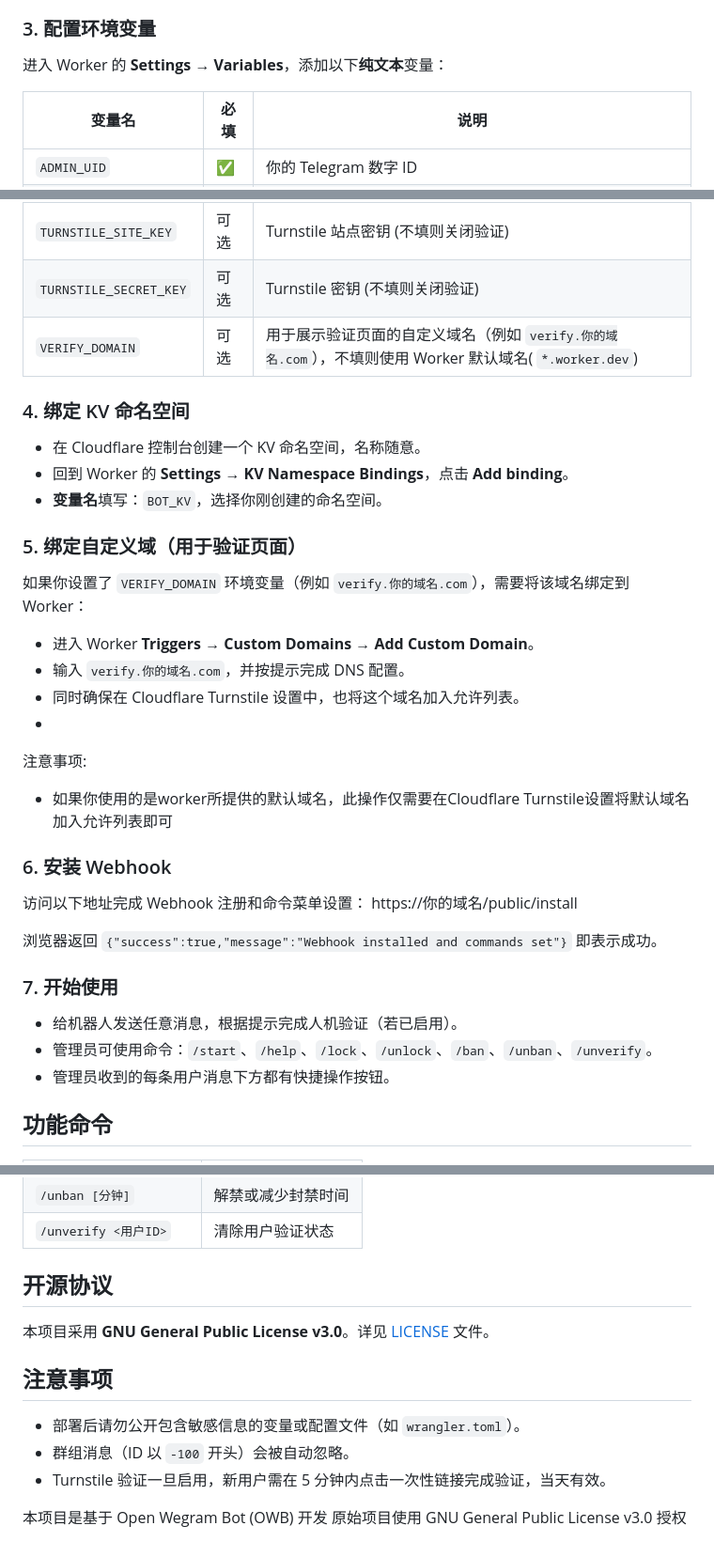
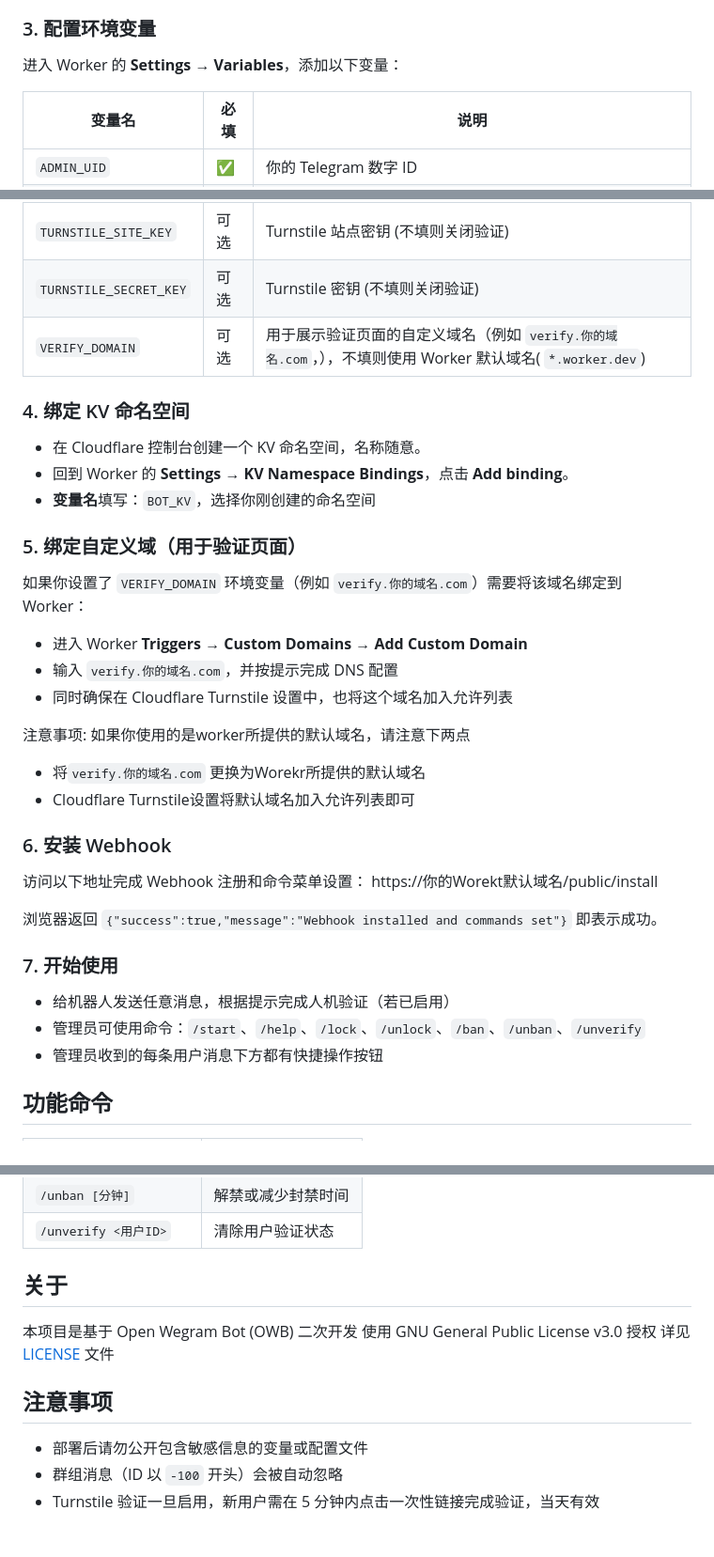
Before and after one commit to AGAGAG666/AG-ChatBridge-Bot, a Markdown page: README.md, 3 parts joined by grey strips. Shown at 94% size. GitHub-like rendering.

```diff
--- a/README.md
+++ b/README.md
@@ -22,7 +22,7 @@
 3. 点击 **部署**。
 
 ### 3. 配置环境变量
-进入 Worker 的 **Settings → Variables**，添加以下**纯文本**变量：
+进入 Worker 的 **Settings → Variables**，添加以下变量：
 
 | 变量名 | 必填 | 说明 |
 |--------|------|------|
@@ -32,34 +32,35 @@
 | `SECRET_TOKEN` | 可选 | Webhook 安全验证令牌（建议设置） |
 | `TURNSTILE_SITE_KEY` | 可选 | Turnstile 站点密钥 (不填则关闭验证) |
 | `TURNSTILE_SECRET_KEY` | 可选 | Turnstile 密钥 (不填则关闭验证) |
-| `VERIFY_DOMAIN` | 可选 | 用于展示验证页面的自定义域名（例如 `verify.你的域名.com`），不填则使用 Worker 默认域名( `*.worker.dev`) |
+| `VERIFY_DOMAIN` | 可选 | 用于展示验证页面的自定义域名（例如 `verify.你的域名.com`，），不填则使用 Worker 默认域名( `*.worker.dev`) |
 
 ### 4. 绑定 KV 命名空间
 - 在 Cloudflare 控制台创建一个 KV 命名空间，名称随意。
 - 回到 Worker 的 **Settings → KV Namespace Bindings**，点击 **Add binding**。
-- **变量名**填写：`BOT_KV`，选择你刚创建的命名空间。
+- **变量名**填写：`BOT_KV`，选择你刚创建的命名空间
 
 ### 5. 绑定自定义域（用于验证页面）
-如果你设置了 `VERIFY_DOMAIN` 环境变量（例如 `verify.你的域名.com`），需要将该域名绑定到 Worker：
-- 进入 Worker **Triggers** → **Custom Domains** → **Add Custom Domain**。
-- 输入 `verify.你的域名.com`，并按提示完成 DNS 配置。
-- 同时确保在 Cloudflare Turnstile 设置中，也将这个域名加入允许列表。
--
-注意事项:
-- 如果你使用的是worker所提供的默认域名，此操作仅需要在Cloudflare Turnstile设置将默认域名加入允许列表即可
+如果你设置了 `VERIFY_DOMAIN` 环境变量（例如 `verify.你的域名.com`）需要将该域名绑定到 Worker：
+- 进入 Worker **Triggers** → **Custom Domains** → **Add Custom Domain**
+- 输入 `verify.你的域名.com`，并按提示完成 DNS 配置
+- 同时确保在 Cloudflare Turnstile 设置中，也将这个域名加入允许列表
+
+注意事项: 如果你使用的是worker所提供的默认域名，请注意下两点
+- 将`verify.你的域名.com` 更换为Worekr所提供的默认域名
+- Cloudflare Turnstile设置将默认域名加入允许列表即可
 
 ### 6. 安装 Webhook
 访问以下地址完成 Webhook 注册和命令菜单设置：
-https://你的域名/public/install
+https://你的Worekt默认域名/public/install
 
 
 
 浏览器返回 `{"success":true,"message":"Webhook installed and commands set"}` 即表示成功。
 
 ### 7. 开始使用
-- 给机器人发送任意消息，根据提示完成人机验证（若已启用）。
-- 管理员可使用命令：`/start`、`/help`、`/lock`、`/unlock`、`/ban`、`/unban`、`/unverify`。
-- 管理员收到的每条用户消息下方都有快捷操作按钮。
+- 给机器人发送任意消息，根据提示完成人机验证（若已启用）
+- 管理员可使用命令：`/start`、`/help`、`/lock`、`/unlock`、`/ban`、`/unban`、`/unverify`
+- 管理员收到的每条用户消息下方都有快捷操作按钮
 
 ## 功能命令
 
@@ -73,13 +74,11 @@ https://你的域名/public/install
 | `/unban [分钟]` | 解禁或减少封禁时间 |
 | `/unverify <用户ID>` | 清除用户验证状态 |
 
-## 开源协议
-本项目采用 **GNU General Public License v3.0**。详见 [LICENSE](LICENSE) 文件。
+## 关于
+本项目是基于 Open Wegram Bot (OWB) 二次开发
+使用 GNU General Public License v3.0 授权 详见 [LICENSE](LICENSE) 文件
 
 ## 注意事项
-- 部署后请勿公开包含敏感信息的变量或配置文件（如 `wrangler.toml`）。
-- 群组消息（ID 以 `-100` 开头）会被自动忽略。
-- Turnstile 验证一旦启用，新用户需在 5 分钟内点击一次性链接完成验证，当天有效。
-
-本项目是基于 Open Wegram Bot (OWB) 开发
-原始项目使用 GNU General Public License v3.0 授权
+- 部署后请勿公开包含敏感信息的变量或配置文件
+- 群组消息（ID 以 `-100` 开头）会被自动忽略
+- Turnstile 验证一旦启用，新用户需在 5 分钟内点击一次性链接完成验证，当天有效
```
